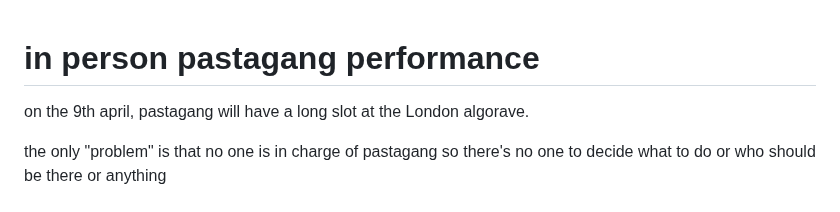
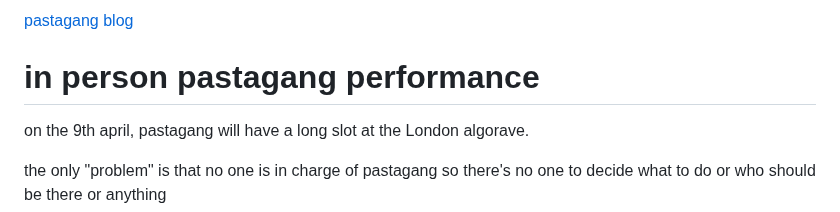
Before and after one commit to pastagang/pastagang, a Markdown page: blog/in-person/readme.md, the part around the change. GitHub-like rendering.

```diff
--- a/blog/in-person/readme.md
+++ b/blog/in-person/readme.md
@@ -1,3 +1,5 @@
+[pastagang blog](/blog)
+
 # in person pastagang performance
 
 on the 9th april, pastagang will have a long slot at the London algorave.
```
